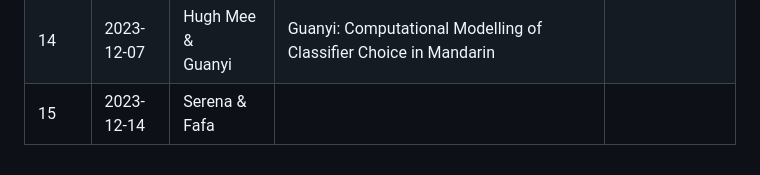
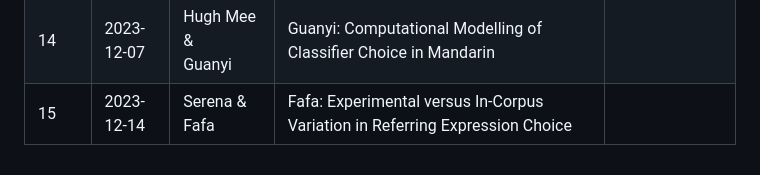
Before and after one commit to Yupei-Du/uunlp-group-meeting, a Markdown page: Fall_2023/README.md, the part around the change. Drawn GitHub-style.

```diff
--- a/Fall_2023/README.md
+++ b/Fall_2023/README.md
@@ -39,4 +39,4 @@ so that the audience can already familiarize themselves with the topic.
 |12 | 2023-11-23 | Yingjin | Prompting and Prefix Tuning for Vision and Language Models | Yingjin: [[slides]](https://drive.google.com/file/d/1eGeFIuydxUlDD53jj1q59jAlru_N3KlM/view?usp=drive_link)  |
 |13 | 2023-11-30 | Goya \& <br> Anna | Goya: Transforming Dutch: Debiasing Dutch Corefence Resolution Systems for Non-Binary Pronouns | Goya: [[slides]](week_12/goya/slides.pdf) , Anna: [slides](https://docs.google.com/presentation/d/1ZgICtTNj3HaWHFjuIa1uX7Rh_mnRFE-_DJWqrM2clvU/edit?usp=sharing) |
 |14 | 2023-12-07 | Hugh Mee \& <br> Guanyi | Guanyi: Computational Modelling of Classifier Choice in Mandarin |   |
-|15 | 2023-12-14 | Serena \& <br> Fafa |  |   |
+|15 | 2023-12-14 | Serena \& <br> Fafa | Fafa: Experimental versus In-Corpus Variation in Referring Expression Choice |   |
```
